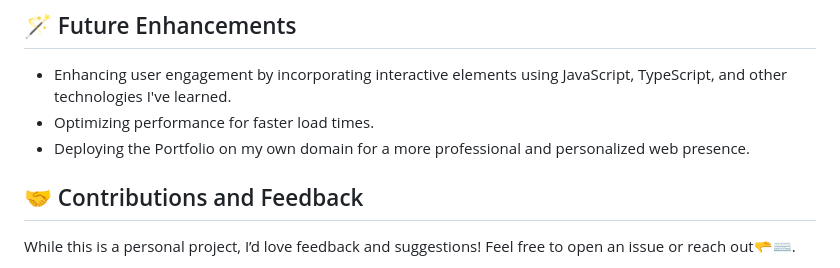
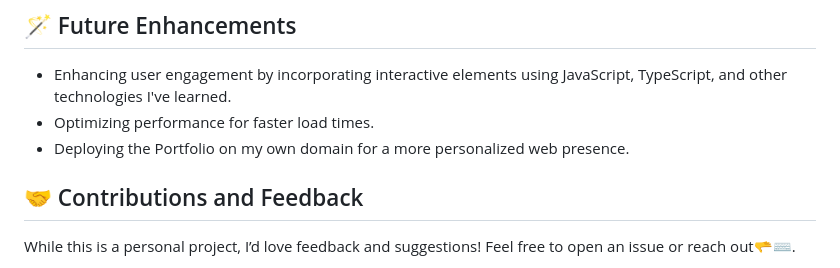
Before and after one commit to CarlaKeresztesi/web-project, a Markdown page: README.md, the part around the change. Rendered like a GitHub page.

```diff
--- a/README.md
+++ b/README.md
@@ -68,7 +68,7 @@ Ensured that the HTML file is linked to the compiled CSS file (not the SCSS file
 
 -   Enhancing user engagement by incorporating interactive elements using JavaScript, TypeScript, and other technologies I've learned.
 -   Optimizing performance for faster load times.
--   Deploying the Portfolio on my own domain for a more professional and personalized web presence.
+-   Deploying the Portfolio on my own domain for a more personalized web presence.
 
 ## 🤝 Contributions and Feedback
 
```
